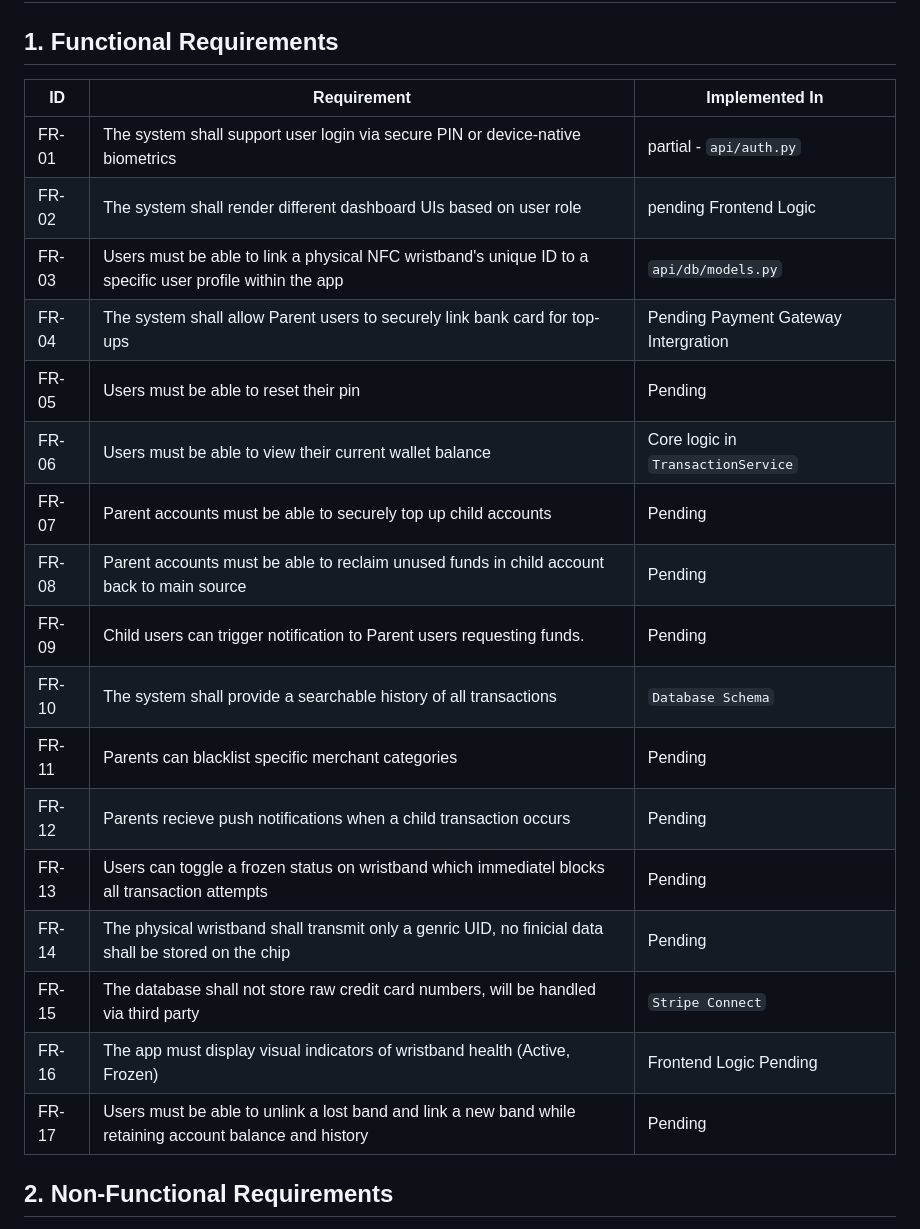
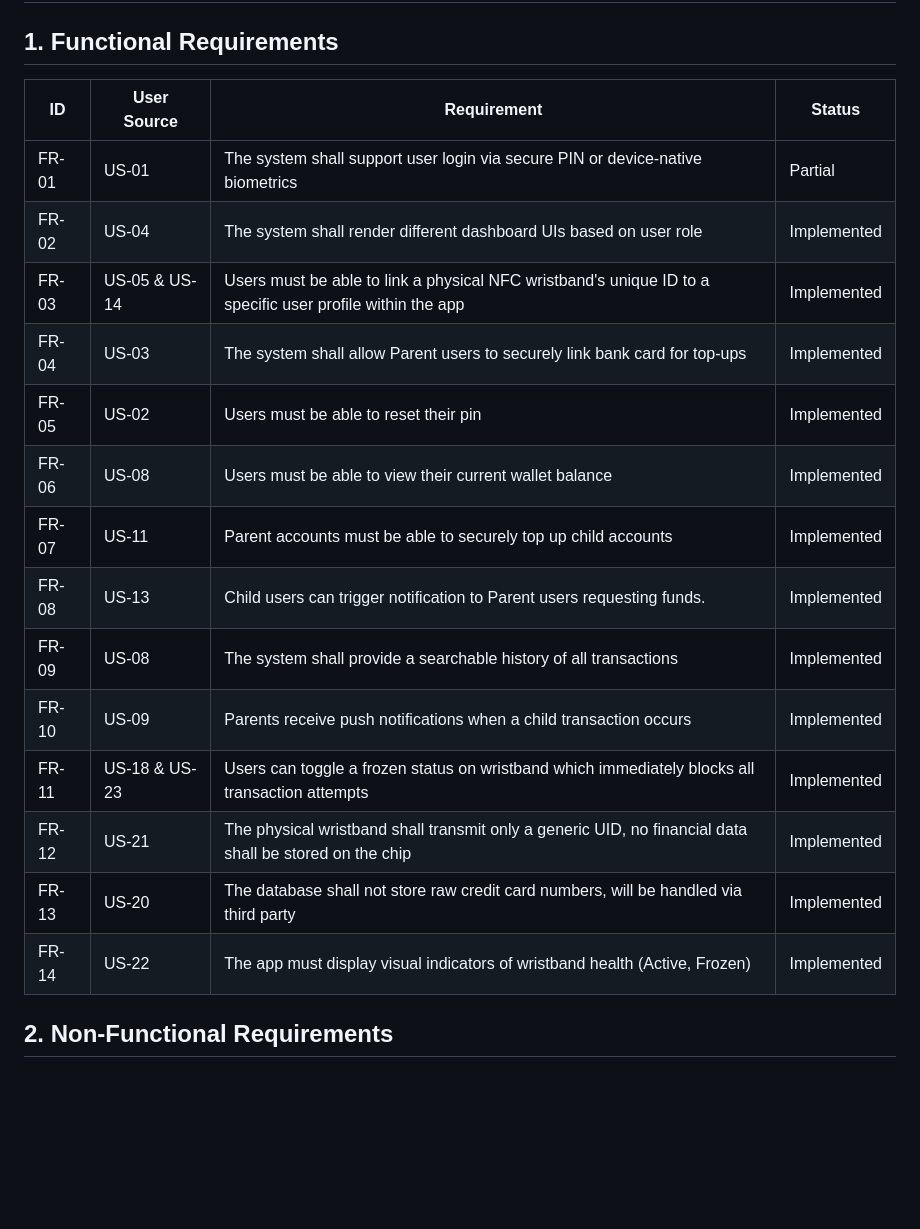
Before and after one commit to decept17/NFC, a Markdown page: docs/SPECIFICATION.md, the part around one of its changes. GitHub-like rendering; blank space fills up the shorter version.

```diff
--- a/docs/SPECIFICATION.md
+++ b/docs/SPECIFICATION.md
@@ -1,25 +1,22 @@
 # System Specification & Test Plan
 
 ## 1. Functional Requirements
-| ID | Requirement | Implemented In |
-|----|-------------|----------------|
-| FR-01 | The system shall support user login via secure PIN or device-native biometrics | partial - `api/auth.py` |
-| FR-02 | The system shall render different dashboard UIs based on user role | pending Frontend Logic |
-| FR-03 | Users must be able to link a physical NFC wristband's unique ID to a specific user profile within the app | `api/db/models.py` |
-| FR-04 | The system shall allow Parent users to securely link bank card for top-ups| Pending Payment Gateway Intergration |
-| FR-05 | Users must be able to reset their pin | Pending |
-| FR-06 | Users must be able to view their current wallet balance | Core logic in `TransactionService` |
-| FR-07 | Parent accounts must be able to securely top up child accounts | Pending |
-| FR-08 | Parent accounts must be able to reclaim unused funds in child account back to main source | Pending |
-| FR-09 | Child users can trigger notification to Parent users requesting funds. | Pending |
-| FR-10 | The system shall provide a searchable history of all transactions | `Database Schema` |
-| FR-11 | Parents can blacklist specific merchant categories | Pending |
-| FR-12 | Parents recieve push notifications when a child transaction occurs | Pending |
-| FR-13 | Users can toggle a frozen status on wristband which immediatel blocks all transaction attempts | Pending |
-| FR-14 | The physical wristband shall transmit only a genric UID, no finicial data shall be stored on the chip | Pending |
-| FR-15 | The database shall not store raw credit card numbers, will be handled via third party | `Stripe Connect` |
-| FR-16 | The app must display visual indicators of wristband health (Active, Frozen) | Frontend Logic Pending |
-| FR-17 | Users must be able to unlink a lost band and link a new band while retaining account balance and history | Pending |
+| ID | User Source | Requirement | Status |
+|----|-------------|-------------|--------|
+| FR-01 | US-01 | The system shall support user login via secure PIN or device-native biometrics | Partial |
+| FR-02 | US-04 | The system shall render different dashboard UIs based on user role | Implemented |
+| FR-03 | US-05 & US-14 | Users must be able to link a physical NFC wristband's unique ID to a specific user profile within the app | Implemented |
+| FR-04 | US-03 | The system shall allow Parent users to securely link bank card for top-ups | Implemented |
+| FR-05 | US-02 | Users must be able to reset their pin | Implemented |
+| FR-06 | US-08 | Users must be able to view their current wallet balance | Implemented |
+| FR-07 | US-11 | Parent accounts must be able to securely top up child accounts | Implemented |
+| FR-08 | US-13 | Child users can trigger notification to Parent users requesting funds. | Implemented |
+| FR-09 | US-08 | The system shall provide a searchable history of all transactions | Implemented |
+| FR-10 | US-09 | Parents receive push notifications when a child transaction occurs | Implemented |
+| FR-11 | US-18 & US-23 | Users can toggle a frozen status on wristband which immediately blocks all transaction attempts | Implemented |
+| FR-12 | US-21 | The physical wristband shall transmit only a generic UID, no financial data shall be stored on the chip | Implemented |
+| FR-13 | US-20 | The database shall not store raw credit card numbers, will be handled via third party | Implemented |
+| FR-14 | US-22 | The app must display visual indicators of wristband health (Active, Frozen) | Implemented |
 
 ## 2. Non-Functional Requirements
 * **Security:** Passwords must be salted and hashed (Bcrypt).
```
Also changed, not shown: other parts of docs/SPECIFICATION.md (+111 -51 lines).
